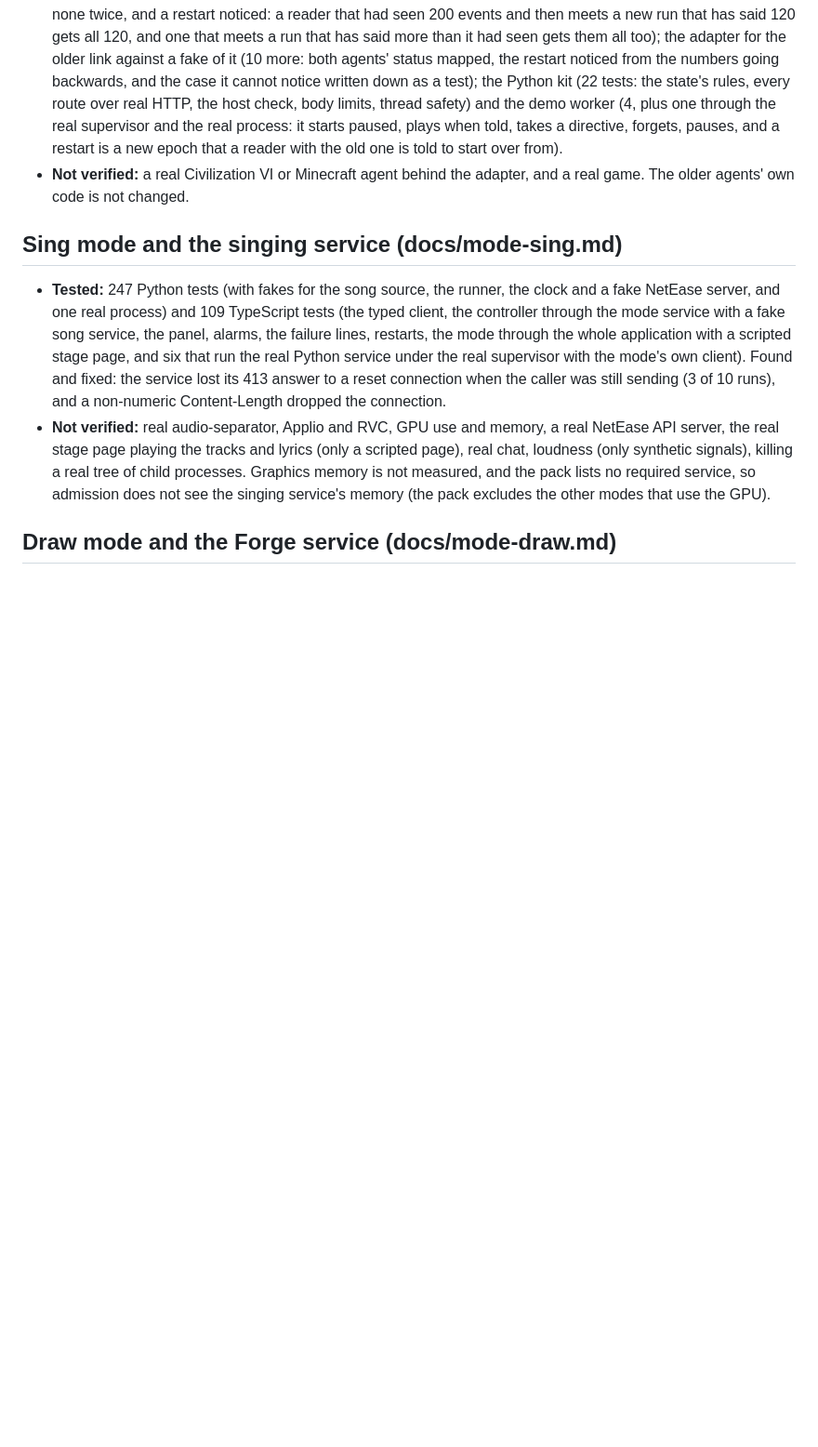
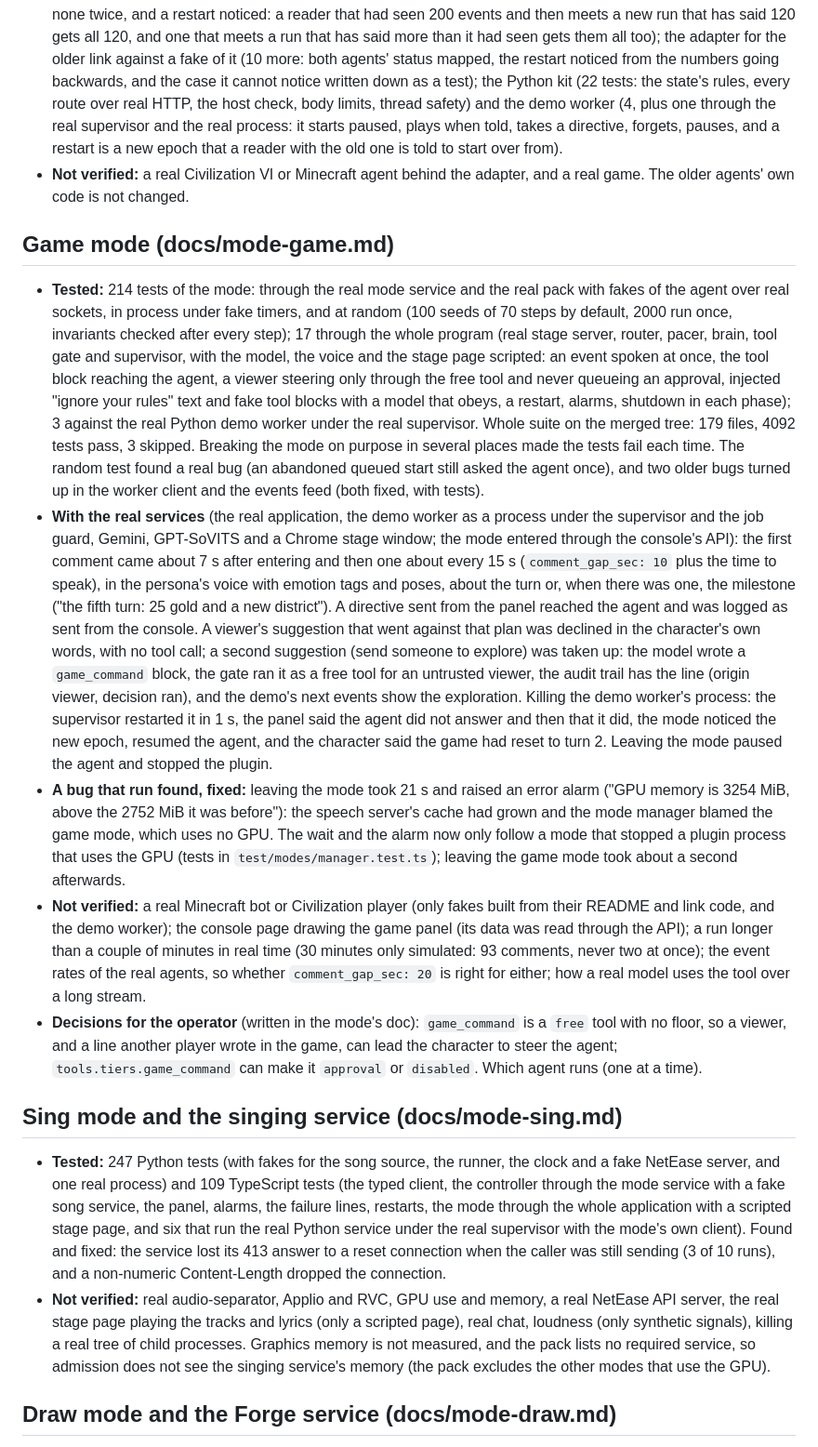
Before and after one commit to matkaparka/animatus, a Markdown page: docs/acceptance.md, the part around the change. Shown at 93% size. GitHub-like rendering; blank space fills up the shorter version.

Commit message:
docs(acceptance): the game mode, with what the real run showed
Co-Authored-By: Claude Sonnet 5.5 <noreply@anthropic.com>

```diff
--- a/docs/acceptance.md
+++ b/docs/acceptance.md
@@ -151,6 +151,41 @@ Not yet done: nothing for P2.
   takes a directive, forgets, pauses, and a restart is a new epoch that a reader with the old one is told to start over from).
 - **Not verified:** a real Civilization VI or Minecraft agent behind the adapter, and a real game. The older agents' own
   code is not changed.
+
+## Game mode (docs/mode-game.md)
+
+- **Tested:** 214 tests of the mode: through the real mode service and the real pack with fakes of the agent over real
+  sockets, in process under fake timers, and at random (100 seeds of 70 steps by default, 2000 run once, invariants checked
+  after every step); 17 through the whole program (real stage server, router, pacer, brain, tool gate and supervisor, with
+  the model, the voice and the stage page scripted: an event spoken at once, the tool block reaching the agent, a viewer
+  steering only through the free tool and never queueing an approval, injected "ignore your rules" text and fake tool
+  blocks with a model that obeys, a restart, alarms, shutdown in each phase); 3 against the real Python demo worker under
+  the real supervisor. Whole suite on the merged tree: 179 files, 4092 tests pass, 3 skipped. Breaking the mode on
+  purpose in several places made the tests fail each time. The random test found a real bug (an abandoned queued start
+  still asked the agent once), and two older bugs turned up in the worker client and the events feed (both fixed, with
+  tests).
+- **With the real services** (the real application, the demo worker as a process under the supervisor and the job guard,
+  Gemini, GPT-SoVITS and a Chrome stage window; the mode entered through the console's API): the first comment came
+  about 7 s after entering and then one about every 15 s (`comment_gap_sec: 10` plus the time to speak), in the persona's
+  voice with emotion tags and poses, about the turn or, when there was one, the milestone ("the fifth turn: 25 gold and a
+  new district"). A directive sent from the panel reached the agent and was logged as sent from the console. A
+  viewer's suggestion that went against that plan was declined in the character's own words, with no tool call; a
+  second suggestion (send someone to explore) was taken up: the model wrote a `game_command` block, the gate ran it
+  as a free tool for an untrusted viewer, the audit trail has the line (origin viewer, decision ran), and the demo's
+  next events show the exploration. Killing the demo worker's process: the supervisor restarted it in 1 s, the panel
+  said the agent did not answer and then that it did, the mode noticed the new epoch, resumed the agent, and the
+  character said the game had reset to turn 2. Leaving the mode paused the agent and stopped the plugin.
+- **A bug that run found, fixed:** leaving the mode took 21 s and raised an error alarm ("GPU memory is 3254 MiB, above
+  the 2752 MiB it was before"): the speech server's cache had grown and the mode manager blamed the game mode, which
+  uses no GPU. The wait and the alarm now only follow a mode that stopped a plugin process that uses the GPU (tests in
+  `test/modes/manager.test.ts`); leaving the game mode took about a second afterwards.
+- **Not verified:** a real Minecraft bot or Civilization player (only fakes built from their README and link code, and the
+  demo worker); the console page drawing the game panel (its data was read through the API); a run longer than a
+  couple of minutes in real time (30 minutes only simulated: 93 comments, never two at once); the event rates of the
+  real agents, so whether `comment_gap_sec: 20` is right for either; how a real model uses the tool over a long stream.
+- **Decisions for the operator** (written in the mode's doc): `game_command` is a `free` tool with no floor, so a viewer,
+  and a line another player wrote in the game, can lead the character to steer the agent; `tools.tiers.game_command` can
+  make it `approval` or `disabled`. Which agent runs (one at a time).
 
 ## Sing mode and the singing service (docs/mode-sing.md)
 
```
